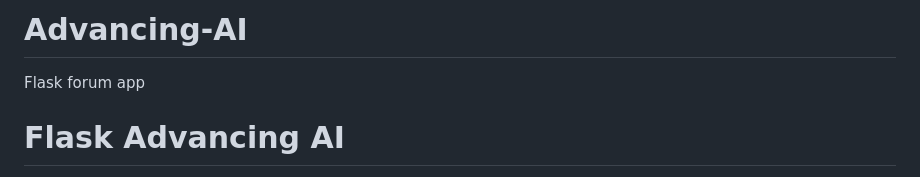
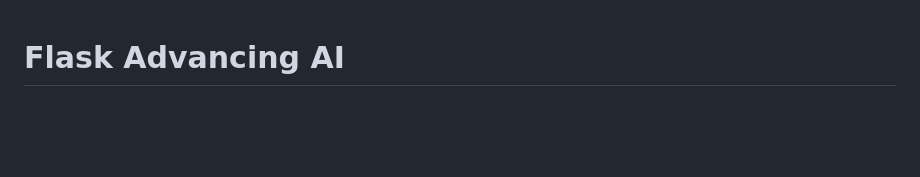
Before and after one commit to Brady-Source/Flask-Advancing-AI, a Markdown page: README.md, the part around the change. Rendered like a GitHub page; blank space fills up the shorter version.

```diff
--- a/README.md
+++ b/README.md
@@ -1,6 +1,3 @@
-# Advancing-AI
-Flask forum app
-
 # Flask Advancing AI
 
 A full-stack web application built with Flask, with role-based access control, Google OAuth authentication, secure password hashing+salt, and a RESTful API. Developed as part of a B.S. in Artificial Intelligence curriculum to demonstrate web application programming learning and practical application.
```
